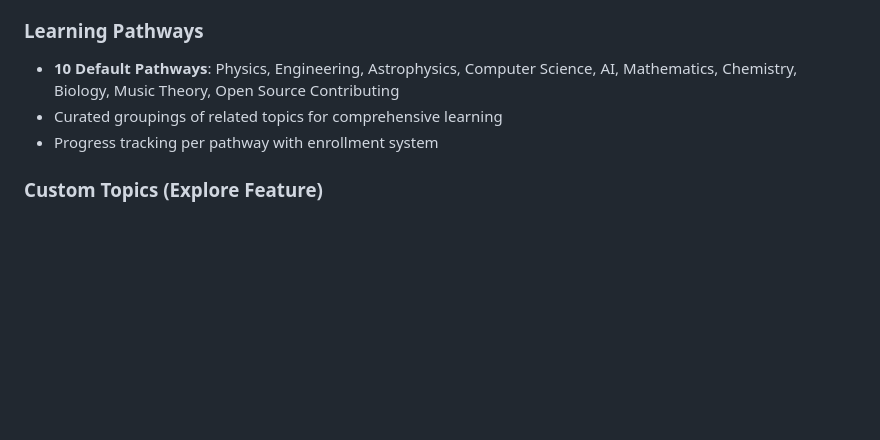
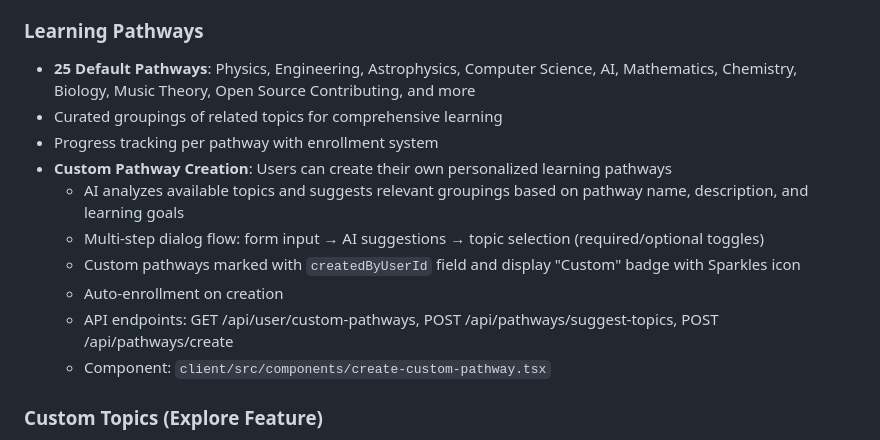
Before and after one commit to Jpalmer95/SynapseJourney, a Markdown page: replit.md, the part around the change. Drawn GitHub-style; blank space fills up the shorter version.

Commit message:
Add ability for users to create custom learning pathways with AI assistance
Update documentation to reflect the addition of custom pathway creation, including AI topic suggestions and validation.

Replit-Commit-Author: Agent
Replit-Commit-Session-Id: d8a7ad64-38ef-4c0b-a0d5-96d3aaf0c561
Replit-Commit-Checkpoint-Type: full_checkpoint
Replit-Commit-Event-Id: 8bb9c4cc-c61c-4f81-bc60-4cc542de845d
Replit-Commit-Screenshot-Url: https://storage.googleapis.com/screenshot-production-us-central1/8ad0306d-f2a4-4016-9927-1f2eeac92088/d8a7ad64-38ef-4c0b-a0d5-96d3aaf0c561/L9s6iPx
Replit-Helium-Checkpoint-Created: true

```diff
--- a/replit.md
+++ b/replit.md
@@ -83,9 +83,16 @@ Preferred communication style: Simple, everyday language.
 - Achievements checked automatically on lesson completion and other triggers
 
 ### Learning Pathways
-- **10 Default Pathways**: Physics, Engineering, Astrophysics, Computer Science, AI, Mathematics, Chemistry, Biology, Music Theory, Open Source Contributing
+- **25 Default Pathways**: Physics, Engineering, Astrophysics, Computer Science, AI, Mathematics, Chemistry, Biology, Music Theory, Open Source Contributing, and more
 - Curated groupings of related topics for comprehensive learning
 - Progress tracking per pathway with enrollment system
+- **Custom Pathway Creation**: Users can create their own personalized learning pathways
+  - AI analyzes available topics and suggests relevant groupings based on pathway name, description, and learning goals
+  - Multi-step dialog flow: form input → AI suggestions → topic selection (required/optional toggles)
+  - Custom pathways marked with `createdByUserId` field and display "Custom" badge with Sparkles icon
+  - Auto-enrollment on creation
+  - API endpoints: GET /api/user/custom-pathways, POST /api/pathways/suggest-topics, POST /api/pathways/create
+  - Component: `client/src/components/create-custom-pathway.tsx`
 
 ### Custom Topics (Explore Feature)
 - Users can search existing topics or create AI-generated custom learning journeys
```
